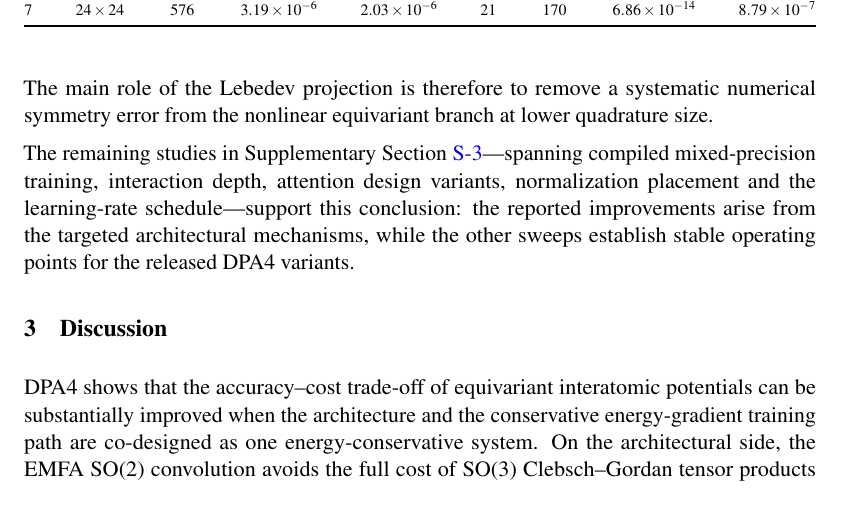
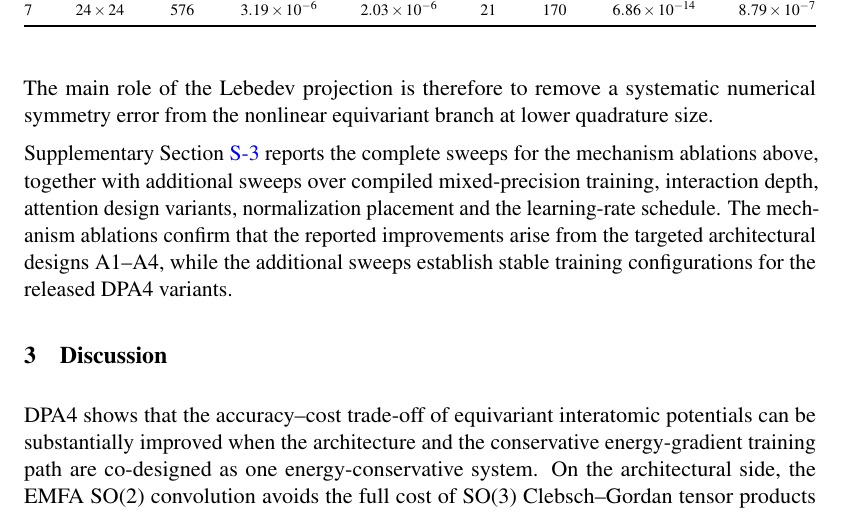
Before and after one commit to iProzd/DPA4-manuscript, a LaTeX paper (main_arxiv.tex, which reads chap/results_ablation.tex): part of page 12 of 50, cut so that both start at the same text. Compiled offline with pdfLaTeX.

Commit message:
Rewrite §2.6 closing paragraph to separate mechanism vs systems sweeps
Split the single long compound sentence into two: the first names what Supplementary Section sec:sm-ablation contains (mechanism ablations + additional systems / hyperparameter sweeps), the second states the two-conclusion summary (A1-A4 confirmed for architectural improvements, additional sweeps establish stable training configurations). Em-dashes removed.

Co-Authored-By: Claude Opus 4.7 (1M context) <noreply@anthropic.com>

```diff
--- a/chap/results_ablation.tex
+++ b/chap/results_ablation.tex
@@ -58,4 +58,5 @@ The main role of the Lebedev projection is therefore to remove a systematic nume
     \end{tabular*}
 \end{table}
 
-The remaining studies in Supplementary Section~\ref{sec:sm-ablation}---spanning compiled mixed-precision training, interaction depth, attention design variants, normalization placement and the learning-rate schedule---support this conclusion: the reported improvements arise from the targeted architectural mechanisms, while the other sweeps establish stable operating points for the released DPA4 variants.
+Supplementary Section~\ref{sec:sm-ablation} reports the complete sweeps for the mechanism ablations above, together with additional sweeps over compiled mixed-precision training, interaction depth, attention design variants, normalization placement and the learning-rate schedule.
+The mechanism ablations confirm that the reported improvements arise from the targeted architectural designs A1--A4, while the additional sweeps establish stable training configurations for the released DPA4 variants.
```
